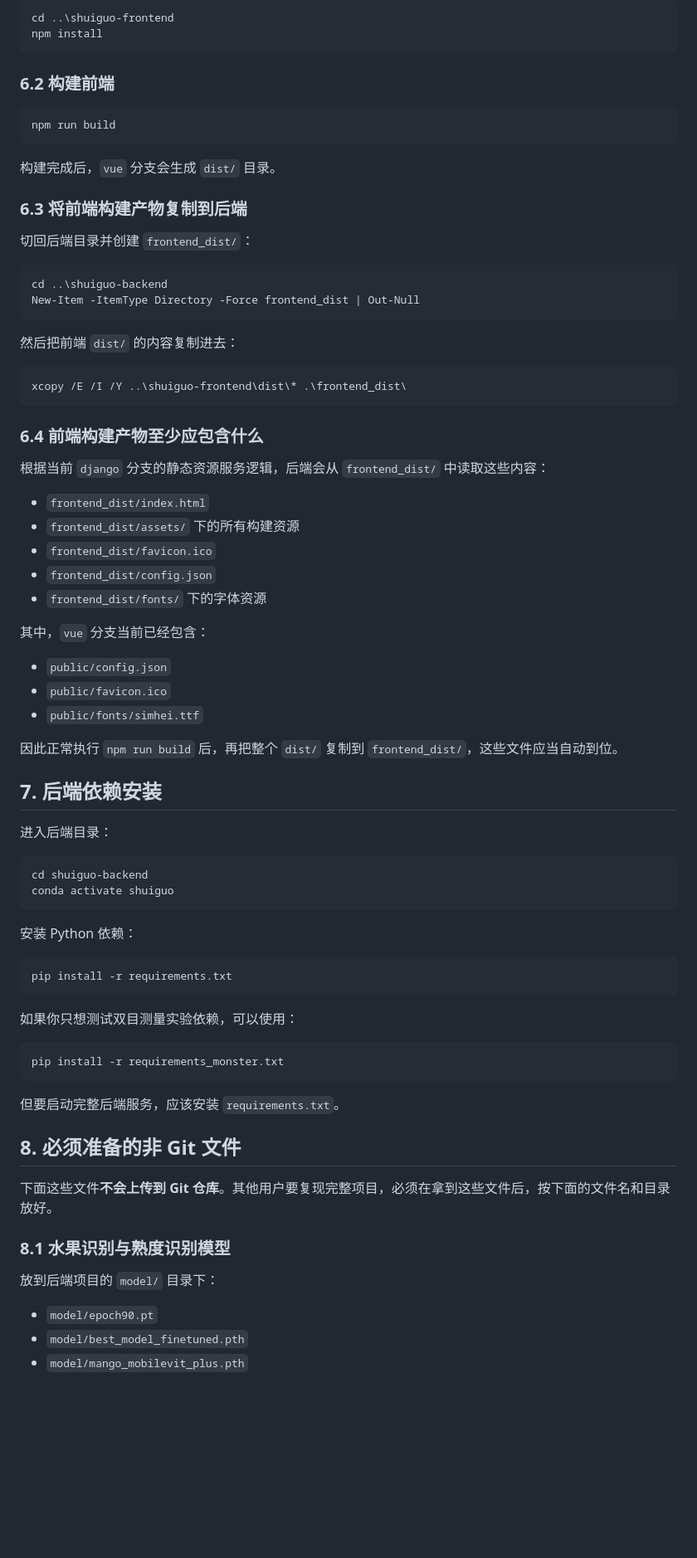
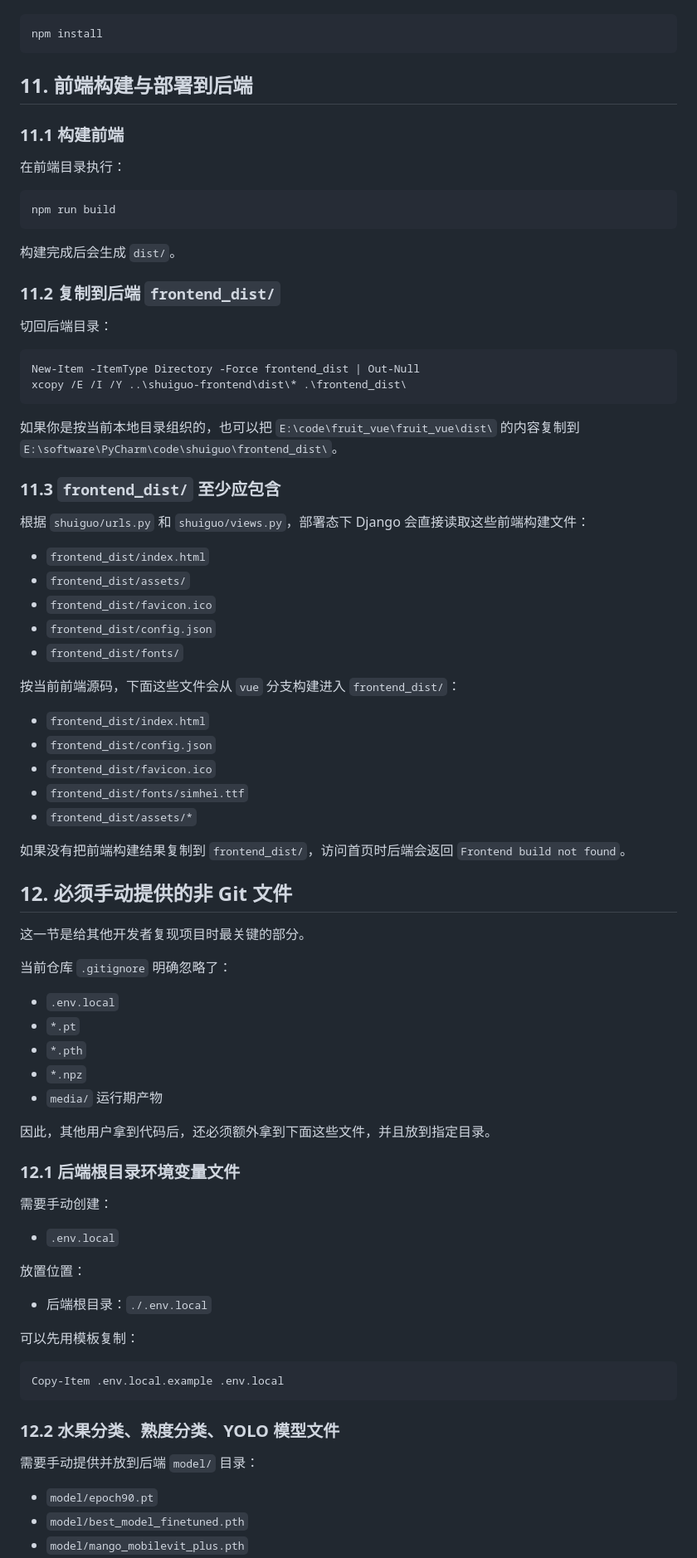
Before and after one commit to hezvictor/shuiguo, a Markdown page: README.md, the part around one of its changes. Shown at 83% size. Rendered like a GitHub page; blank space fills up the shorter version.

````diff
--- a/README.md
+++ b/README.md
@@ -127,80 +279,84 @@ git worktree add ..\shuiguo-frontend vue
 
 ```powershell
-cd ..\shuiguo-frontend
 npm install
 ```
 
-### 6.2 构建前端
+## 11. 前端构建与部署到后端
+
+### 11.1 构建前端
+
+在前端目录执行：
 
 ```powershell
 npm run build
 ```
 
-构建完成后，`vue` 分支会生成 `dist/` 目录。
+构建完成后会生成 `dist/`。
 
-### 6.3 将前端构建产物复制到后端
+### 11.2 复制到后端 `frontend_dist/`
 
-切回后端目录并创建 `frontend_dist/`：
+切回后端目录：
 
 ```powershell
-cd ..\shuiguo-backend
 New-Item -ItemType Directory -Force frontend_dist | Out-Null
-```
-
-然后把前端 `dist/` 的内容复制进去：
-
-```powershell
 xcopy /E /I /Y ..\shuiguo-frontend\dist\* .\frontend_dist\
 ```
 
-### 6.4 前端构建产物至少应包含什么
+如果你是按当前本地目录组织的，也可以把 `E:\code\fruit_vue\fruit_vue\dist\` 的内容复制到 `E:\software\PyCharm\code\shuiguo\frontend_dist\`。
 
-根据当前 `django` 分支的静态资源服务逻辑，后端会从 `frontend_dist/` 中读取这些内容：
+### 11.3 `frontend_dist/` 至少应包含
+
+根据 `shuiguo/urls.py` 和 `shuiguo/views.py`，部署态下 Django 会直接读取这些前端构建文件：
 
 - `frontend_dist/index.html`
-- `frontend_dist/assets/` 下的所有构建资源
+- `frontend_dist/assets/`
 - `frontend_dist/favicon.ico`
 - `frontend_dist/config.json`
-- `frontend_dist/fonts/` 下的字体资源
+- `frontend_dist/fonts/`
 
-其中，`vue` 分支当前已经包含：
+按当前前端源码，下面这些文件会从 `vue` 分支构建进入 `frontend_dist/`：
 
-- `public/config.json`
-- `public/favicon.ico`
-- `public/fonts/simhei.ttf`
+- `frontend_dist/index.html`
+- `frontend_dist/config.json`
+- `frontend_dist/favicon.ico`
+- `frontend_dist/fonts/simhei.ttf`
+- `frontend_dist/assets/*`
 
-因此正常执行 `npm run build` 后，再把整个 `dist/` 复制到 `frontend_dist/`，这些文件应当自动到位。
+如果没有把前端构建结果复制到 `frontend_dist/`，访问首页时后端会返回 `Frontend build not found`。
 
-## 7. 后端依赖安装
+## 12. 必须手动提供的非 Git 文件
 
-进入后端目录：
+这一节是给其他开发者复现项目时最关键的部分。
+
+当前仓库 `.gitignore` 明确忽略了：
+
+- `.env.local`
+- `*.pt`
+- `*.pth`
+- `*.npz`
+- `media/` 运行期产物
+
+因此，其他用户拿到代码后，还必须额外拿到下面这些文件，并且放到指定目录。
+
+### 12.1 后端根目录环境变量文件
+
+需要手动创建：
+
+- `.env.local`
+
+放置位置：
+
+- 后端根目录：`./.env.local`
+
+可以先用模板复制：
 
 ```powershell
-cd shuiguo-backend
-conda activate shuiguo
+Copy-Item .env.local.example .env.local
 ```
 
-安装 Python 依赖：
+### 12.2 水果分类、熟度分类、YOLO 模型文件
 
-```powershell
-pip install -r requirements.txt
-```
-
-如果你只想测试双目测量实验依赖，可以使用：
-
-```powershell
-pip install -r requirements_monster.txt
-```
-
-但要启动完整后端服务，应该安装 `requirements.txt`。
-
-## 8. 必须准备的非 Git 文件
-
-下面这些文件**不会上传到 Git 仓库**。其他用户要复现完整项目，必须在拿到这些文件后，按下面的文件名和目录放好。
-
-### 8.1 水果识别与熟度识别模型
-
-放到后端项目的 `model/` 目录下：
+需要手动提供并放到后端 `model/` 目录：
 
 - `model/epoch90.pt`
 - `model/best_model_finetuned.pth`
````
Also changed, not shown: other parts of README.md (+334 -306 lines).
